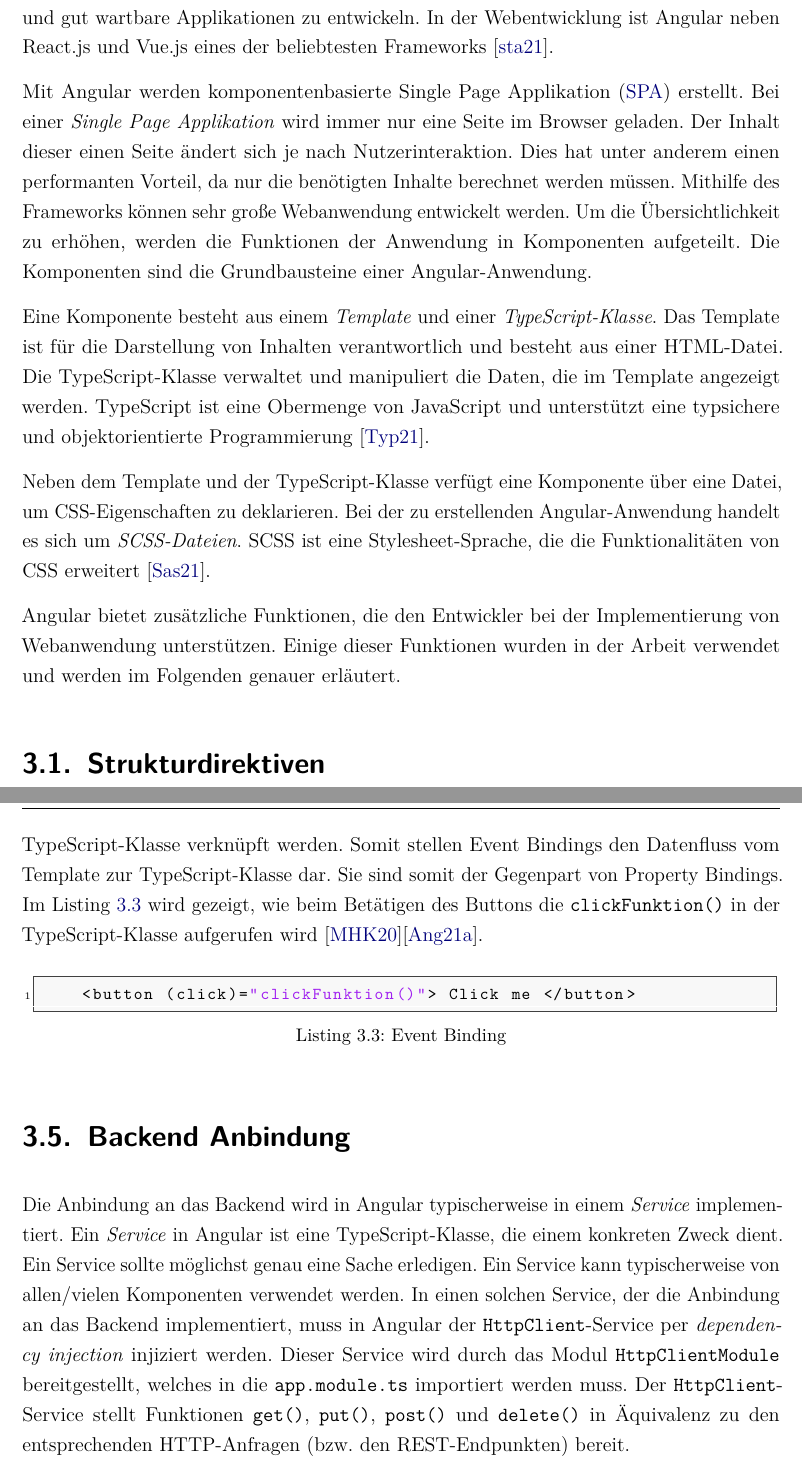
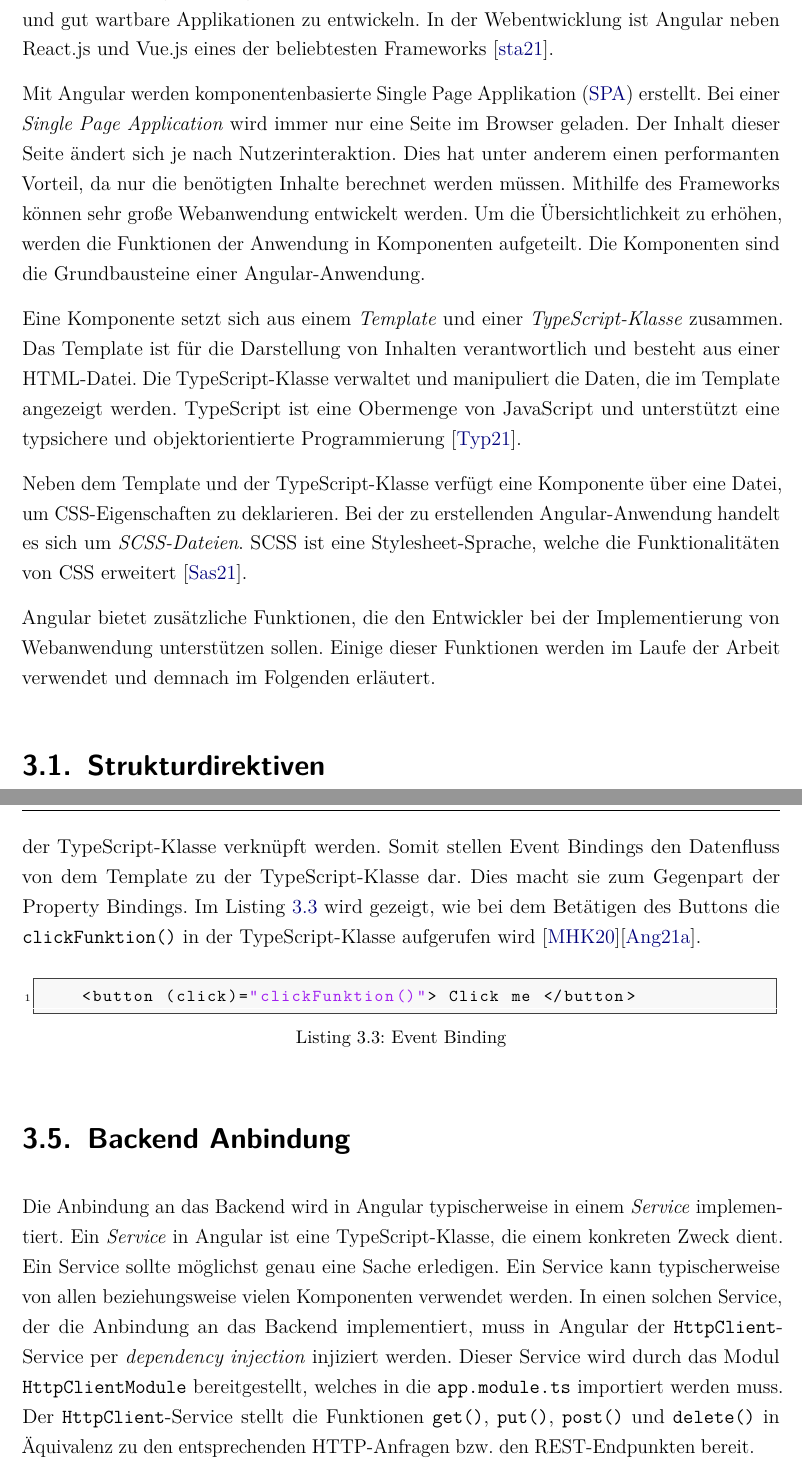
Before and after one commit to FinnFreiheit/StudienarbeitBericht, a LaTeX thesis (main.tex, which reads content/chapter/TheoretischeGrundlagen/angular.tex): two parts of pages 17 and 19 of 63, joined at a grey line, cut so that both start at the same text. Compiled offline with pdfLaTeX.

Commit message:
Update angular.tex

```diff
--- a/content/chapter/TheoretischeGrundlagen/angular.tex
+++ b/content/chapter/TheoretischeGrundlagen/angular.tex
@@ -3,14 +3,14 @@
 
 Für die Implementierung der Webanwendung wird ein Framework verwendet. Ein Framework ist ein Programmiergerüst, das verwendet werden kann, um modulare, skalierbare und gut wartbare Applikationen zu entwickeln. In der Webentwicklung ist Angular neben React.js und Vue.js eines der beliebtesten Frameworks \cite{stackoverflow2021}.
 
-Mit Angular werden komponentenbasierte \ac{SPA} erstellt. Bei einer \textit{Single Page Applikation} wird immer nur eine Seite im Browser geladen. Der Inhalt dieser einen Seite ändert sich je nach Nutzerinteraktion. Dies hat unter anderem einen performanten Vorteil, da nur die benötigten Inhalte berechnet werden müssen.
+Mit Angular werden komponentenbasierte \ac{SPA} erstellt. Bei einer \textit{Single Page Application} wird immer nur eine Seite im Browser geladen. Der Inhalt dieser Seite ändert sich je nach Nutzerinteraktion. Dies hat unter anderem einen performanten Vorteil, da nur die benötigten Inhalte berechnet werden müssen.
 Mithilfe des Frameworks können sehr große Webanwendung entwickelt werden. Um die Übersichtlichkeit zu erhöhen, werden die Funktionen der Anwendung in Komponenten aufgeteilt. Die Komponenten sind die Grundbausteine einer Angular-Anwendung.
 
-Eine Komponente besteht aus einem \textit{Template} und einer \textit{TypeScript-Klasse}. Das Template ist für die Darstellung von Inhalten verantwortlich und besteht aus einer HTML-Datei. Die TypeScript-Klasse verwaltet und manipuliert die Daten, die im Template angezeigt werden. TypeScript ist eine Obermenge von JavaScript und unterstützt eine typsichere und objektorientierte Programmierung \cite{TypeScript2021}.
+Eine Komponente setzt sich aus einem \textit{Template} und einer \textit{TypeScript-Klasse} zusammen. Das Template ist für die Darstellung von Inhalten verantwortlich und besteht aus einer HTML-Datei. Die TypeScript-Klasse verwaltet und manipuliert die Daten, die im Template angezeigt werden. TypeScript ist eine Obermenge von JavaScript und unterstützt eine typsichere und objektorientierte Programmierung \cite{TypeScript2021}.
 
-Neben dem Template und der TypeScript-Klasse verfügt eine Komponente über eine Datei, um CSS-Eigenschaften zu deklarieren. Bei der zu erstellenden Angular-Anwendung handelt es sich um \textit{SCSS-Dateien}. SCSS ist eine Stylesheet-Sprache, die die Funktionalitäten von CSS erweitert \cite{Sass2021}.
+Neben dem Template und der TypeScript-Klasse verfügt eine Komponente über eine Datei, um CSS-Eigenschaften zu deklarieren. Bei der zu erstellenden Angular-Anwendung handelt es sich um \textit{SCSS-Dateien}. SCSS ist eine Stylesheet-Sprache, welche die Funktionalitäten von CSS erweitert \cite{Sass2021}.
 
-Angular bietet zusätzliche Funktionen, die den Entwickler bei der Implementierung von Webanwendung unterstützen. Einige dieser Funktionen wurden in der Arbeit verwendet und werden im Folgenden genauer erläutert.
+Angular bietet zusätzliche Funktionen, die den Entwickler bei der Implementierung von Webanwendung unterstützen sollen. Einige dieser Funktionen werden im Laufe der Arbeit verwendet und demnach im Folgenden erläutert.
 
 
 %%%%%%%%%%%%%%%%%%%%%%%%%%%%%%%%%%%%%%%%%%%%%%%%%%%%%%%%%%%%%%%%%%%%%%%%%
@@ -39,8 +39,8 @@
 \section{Event Binding}\label{subsec:eventBinding}
 
 Mit \textit{Event Bindings} kann auf Ereignisse im Template reagiert werden. Mögliche Ereignisse sind das Betätigen (engl. click) eines Knopfes (engl. Button) oder das Betätigen einer bestimmten Eingabetaste (engl. Key).
-Diese Ereignisse können mit einer Funktion in der TypeScript-Klasse verknüpft werden. Somit stellen Event Bindings den Datenfluss vom Template zur TypeScript-Klasse dar. Sie sind somit der Gegenpart von Property Bindings.
-Im Listing \ref{lst:eventBinding} wird gezeigt, wie beim Betätigen des Buttons die \texttt{clickFunktion()} in der TypeScript-Klasse aufgerufen wird \cite{Book2020}\cite{eventBinding2021}.
+Diese Ereignisse können mit einer Funktion in der TypeScript-Klasse verknüpft werden. Somit stellen Event Bindings den Datenfluss von dem Template zu der TypeScript-Klasse dar. Dies macht sie zum Gegenpart der Property Bindings.
+Im Listing \ref{lst:eventBinding} wird gezeigt, wie bei dem Betätigen des Buttons die \texttt{clickFunktion()} in der TypeScript-Klasse aufgerufen wird \cite{Book2020}\cite{eventBinding2021}.
 
 \begin{lstlisting}[caption=Event Binding, label=lst:eventBinding]
     <button (click)="clickFunktion()"> Click me </button>
@@ -48,4 +48,4 @@
 
 \section{Backend Anbindung}
 
-Die Anbindung an das Backend wird in Angular typischerweise in einem \textit{Service} implementiert. Ein \textit{Service} in Angular ist eine TypeScript-Klasse, die einem konkreten Zweck dient. Ein Service sollte möglichst genau eine Sache erledigen. Ein Service kann typischerweise von allen/vielen Komponenten verwendet werden. In einen solchen Service, der die Anbindung an das Backend implementiert, muss in Angular der \texttt{HttpClient}-Service per \textit{dependency injection} injiziert werden. Dieser Service wird durch das Modul \texttt{HttpClientModule} bereitgestellt, welches in die \texttt{app.module.ts} importiert werden muss. Der \texttt{HttpClient}-Service stellt Funktionen \texttt{get()}, \texttt{put()}, \texttt{post()} und \texttt{delete()} in Äquivalenz zu den entsprechenden HTTP-Anfragen (bzw. den REST-Endpunkten) bereit.
+Die Anbindung an das Backend wird in Angular typischerweise in einem \textit{Service} implementiert. Ein \textit{Service} in Angular ist eine TypeScript-Klasse, die einem konkreten Zweck dient. Ein Service sollte möglichst genau eine Sache erledigen. Ein Service kann typischerweise von allen beziehungsweise vielen Komponenten verwendet werden. In einen solchen Service, der die Anbindung an das Backend implementiert, muss in Angular der \texttt{HttpClient}-Service per \textit{dependency injection} injiziert werden. Dieser Service wird durch das Modul \texttt{HttpClientModule} bereitgestellt, welches in die \texttt{app.module.ts} importiert werden muss. Der \texttt{HttpClient}-Service stellt die Funktionen \texttt{get()}, \texttt{put()}, \texttt{post()} und \texttt{delete()} in Äquivalenz zu den entsprechenden HTTP-Anfragen bzw. den REST-Endpunkten bereit.
```
Also changed, not shown: content/chapter/TheoretischeGrundlagen/angular.tex (4 more changed lines).
